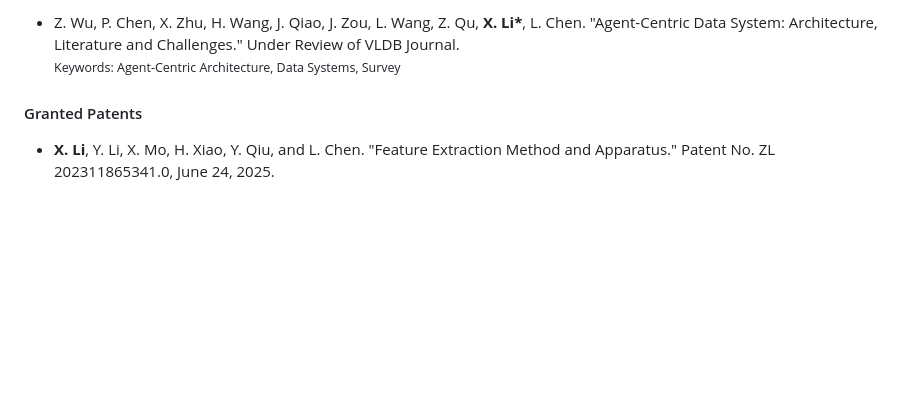
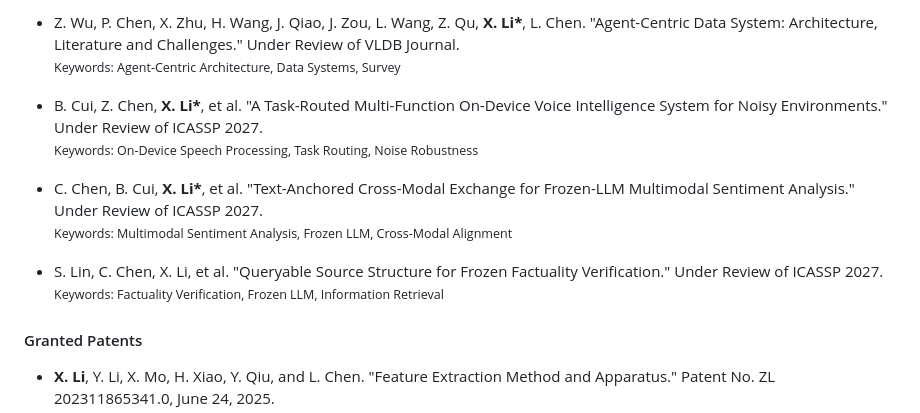
Before and after one commit to 1222LXJ/1222LXJ.github.io, a Markdown page: contents/publications.md, the part around the change. Drawn GitHub-style; blank space fills up the shorter version.

Commit message:
Add 3 ICASSP 2027 submissions under review to preprints

```diff
--- a/contents/publications.md
+++ b/contents/publications.md
@@ -62,6 +62,12 @@
 
 - Z. Wu, P. Chen, X. Zhu, H. Wang, J. Qiao, J. Zou, L. Wang, Z. Qu, <strong>X. Li*</strong>, L. Chen. "Agent-Centric Data System: Architecture, Literature and Challenges." Under Review of VLDB Journal.<br><small class="text-muted fst-italic">Keywords: Agent-Centric Architecture, Data Systems, Survey</small>
 
+- B. Cui, Z. Chen, <strong>X. Li*</strong>, et al. "A Task-Routed Multi-Function On-Device Voice Intelligence System for Noisy Environments." Under Review of ICASSP 2027.<br><small class="text-muted fst-italic">Keywords: On-Device Speech Processing, Task Routing, Noise Robustness</small>
+
+- C. Chen, B. Cui, <strong>X. Li*</strong>, et al. "Text-Anchored Cross-Modal Exchange for Frozen-LLM Multimodal Sentiment Analysis." Under Review of ICASSP 2027.<br><small class="text-muted fst-italic">Keywords: Multimodal Sentiment Analysis, Frozen LLM, Cross-Modal Alignment</small>
+
+- S. Lin, C. Chen, X. Li, et al. "Queryable Source Structure for Frozen Factuality Verification." Under Review of ICASSP 2027.<br><small class="text-muted fst-italic">Keywords: Factuality Verification, Frozen LLM, Information Retrieval</small>
+
 
 #### Granted Patents
 
```
